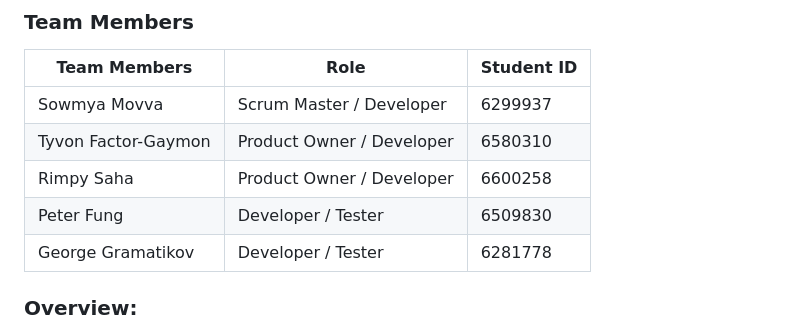
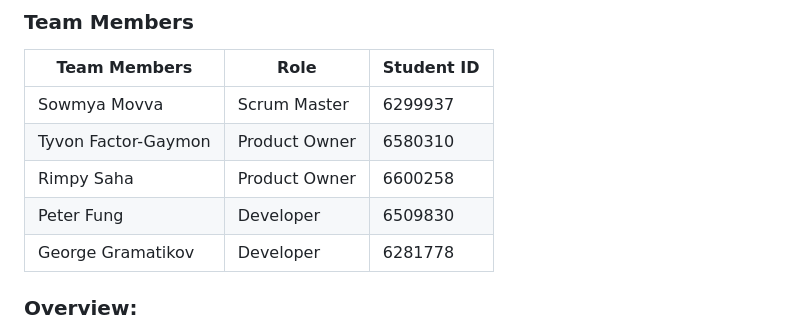
Before and after one commit to sowmyamovva/NOTL-Museum-Interactive-Timeline, a Markdown page: README.md, the part around the change. Rendered like a GitHub page.

```diff
--- a/README.md
+++ b/README.md
@@ -7,11 +7,11 @@
 
 | **Team Members**  | **Role** | **Student ID** |
 | ------------- | ------------- | ------------- |
-| Sowmya Movva    | Scrum Master  / Developer  | 6299937 |
-| Tyvon Factor-Gaymon   | Product Owner / Developer | 6580310 |
-| Rimpy Saha  |  Product Owner / Developer | 6600258 |
-| Peter Fung  | Developer / Tester | 6509830 |
-| George Gramatikov |  Developer / Tester | 6281778 |
+| Sowmya Movva    | Scrum Master  | 6299937 |
+| Tyvon Factor-Gaymon   | Product Owner | 6580310 |
+| Rimpy Saha  |  Product Owner | 6600258 |
+| Peter Fung  | Developer | 6509830 |
+| George Gramatikov |  Developer | 6281778 |
 
 
 ### **Overview**:
```
